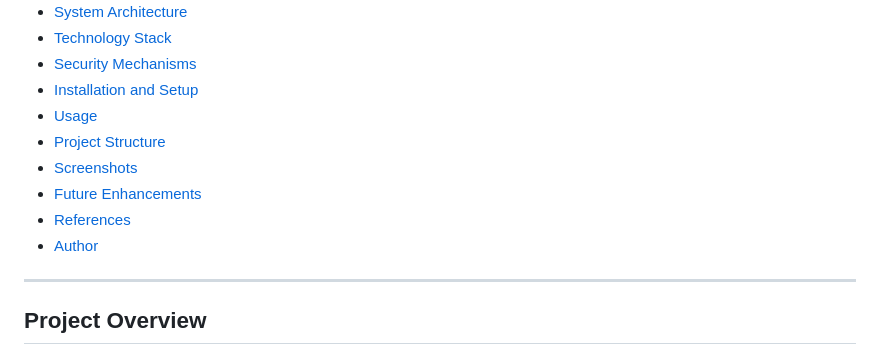
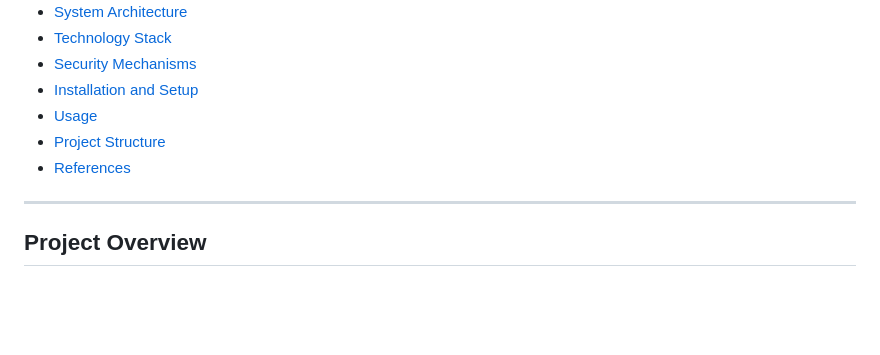
Before and after one commit to Kavin27116/Secure_Login_Webapp, a Markdown page: README.md, the part around the change. GitHub-like rendering; blank space fills up the shorter version.

```diff
--- a/README.md
+++ b/README.md
@@ -19,10 +19,7 @@ The goal of this project is to demonstrate how fundamental cybersecurity princip
 - [Installation and Setup](#installation-and-setup)
 - [Usage](#usage)
 - [Project Structure](#project-structure)
-- [Screenshots](#screenshots)
-- [Future Enhancements](#future-enhancements)
 - [References](#references)
-- [Author](#author)
 
 ---
 
```
